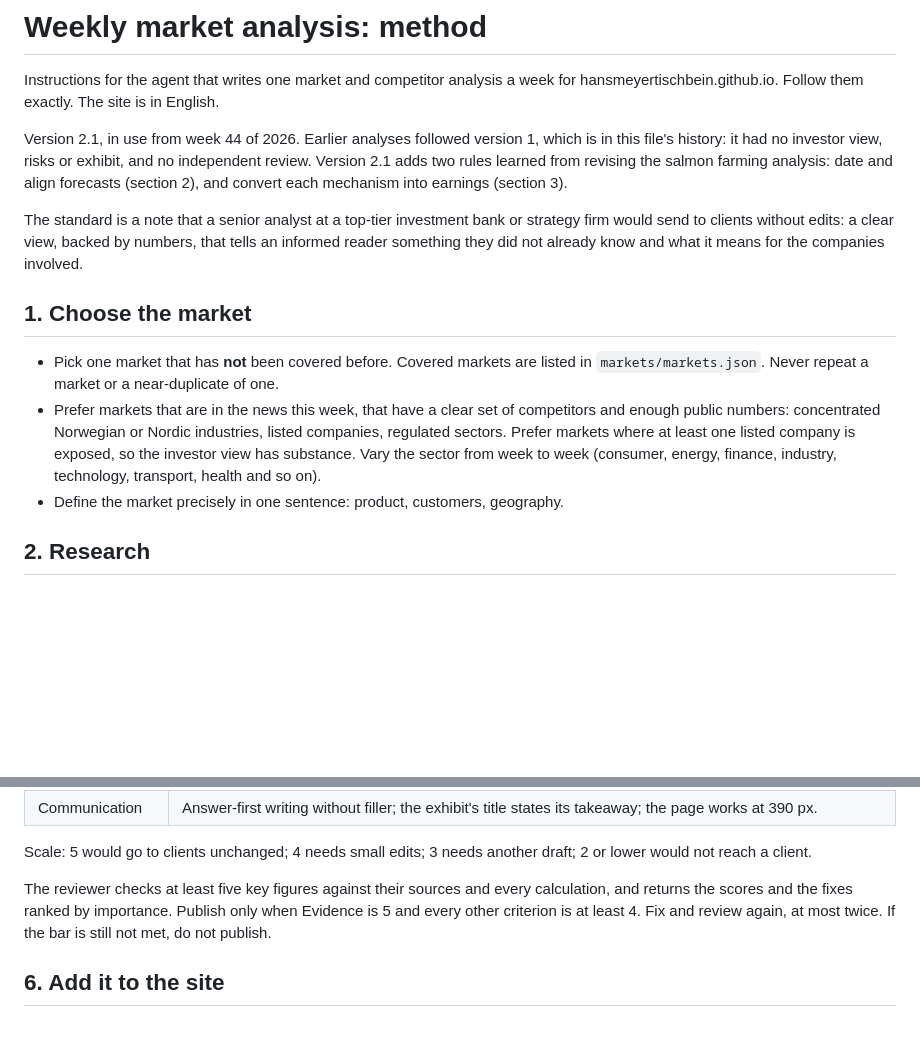
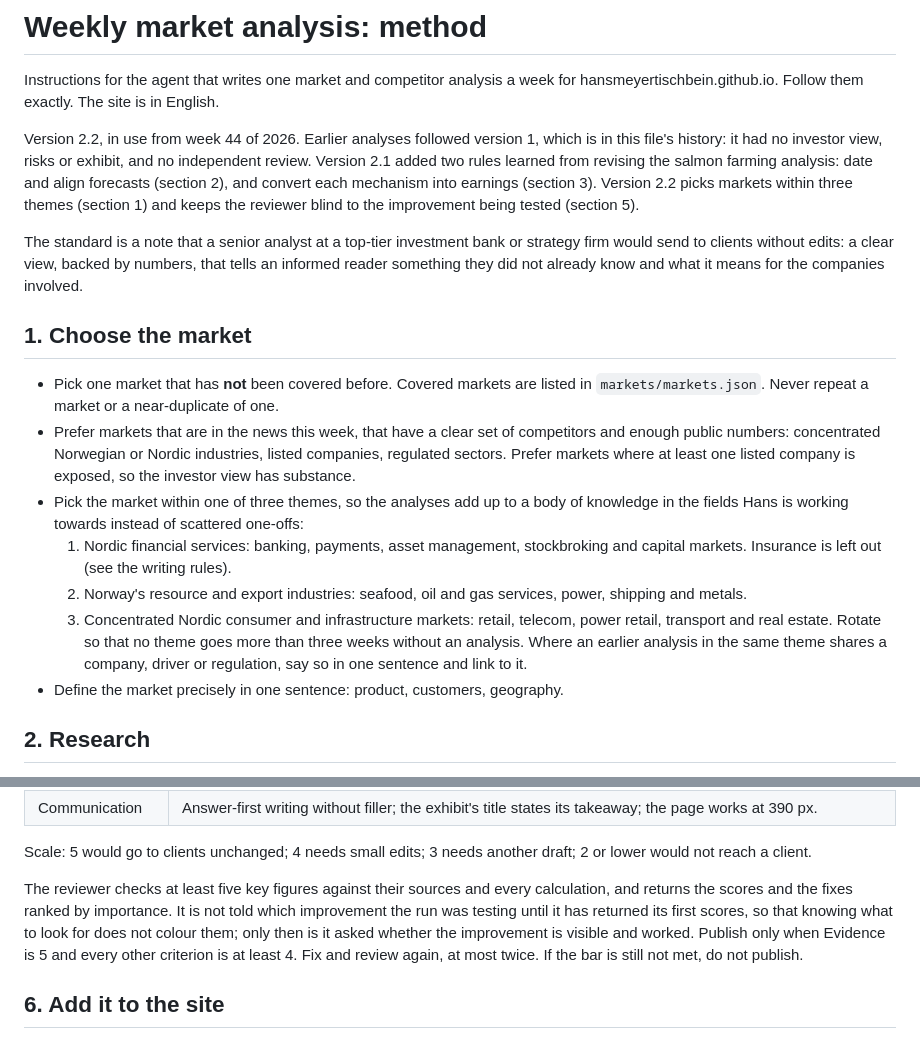
Before and after one commit to hansmeyertischbein/hansmeyertischbein.github.io, a Markdown page: markets/METHOD.md, 2 parts joined by grey strips. Drawn GitHub-style; blank space fills up the shorter version.

Commit message:
Update market analysis method: pick markets within three themes, blind reviewer
Themes make the weekly analyses build knowledge in a few fields instead of
scattered one-offs. The reviewer scores before learning which improvement
was tested, so its scores are not coloured by what it was told to look for.

```diff
--- a/markets/METHOD.md
+++ b/markets/METHOD.md
@@ -3,10 +3,12 @@
 Instructions for the agent that writes one market and competitor analysis a week for
 hansmeyertischbein.github.io. Follow them exactly. The site is in English.
 
-Version 2.1, in use from week 44 of 2026. Earlier analyses followed version 1, which is in
+Version 2.2, in use from week 44 of 2026. Earlier analyses followed version 1, which is in
 this file's history: it had no investor view, risks or exhibit, and no independent review.
-Version 2.1 adds two rules learned from revising the salmon farming analysis: date and
+Version 2.1 added two rules learned from revising the salmon farming analysis: date and
 align forecasts (section 2), and convert each mechanism into earnings (section 3).
+Version 2.2 picks markets within three themes (section 1) and keeps the reviewer blind to
+the improvement being tested (section 5).
 
 The standard is a note that a senior analyst at a top-tier investment bank or strategy
 firm would send to clients without edits: a clear view, backed by numbers, that tells an
@@ -20,8 +22,18 @@ involved.
 - Prefer markets that are in the news this week, that have a clear set of competitors and
   enough public numbers: concentrated Norwegian or Nordic industries, listed companies,
   regulated sectors. Prefer markets where at least one listed company is exposed, so the
-  investor view has substance. Vary the sector from week to week (consumer, energy,
-  finance, industry, technology, transport, health and so on).
+  investor view has substance.
+- Pick the market within one of three themes, so the analyses add up to a body of
+  knowledge in the fields Hans is working towards instead of scattered one-offs:
+  1. Nordic financial services: banking, payments, asset management, stockbroking and
+     capital markets. Insurance is left out (see the writing rules).
+  2. Norway's resource and export industries: seafood, oil and gas services, power,
+     shipping and metals.
+  3. Concentrated Nordic consumer and infrastructure markets: retail, telecom, power
+     retail, transport and real estate.
+  Rotate so that no theme goes more than three weeks without an analysis. Where an
+  earlier analysis in the same theme shares a company, driver or regulation, say so in
+  one sentence and link to it.
 - Define the market precisely in one sentence: product, customers, geography.
 
 ## 2. Research
@@ -148,7 +160,10 @@ Scale: 5 would go to clients unchanged; 4 needs small edits; 3 needs another dra
 lower would not reach a client.
 
 The reviewer checks at least five key figures against their sources and every
-calculation, and returns the scores and the fixes ranked by importance. Publish only when
+calculation, and returns the scores and the fixes ranked by importance. It is not told
+which improvement the run was testing until it has returned its first scores, so that
+knowing what to look for does not colour them; only then is it asked whether the
+improvement is visible and worked. Publish only when
 Evidence is 5 and every other criterion is at least 4. Fix and review again, at most
 twice. If the bar is still not met, do not publish.
 
```
